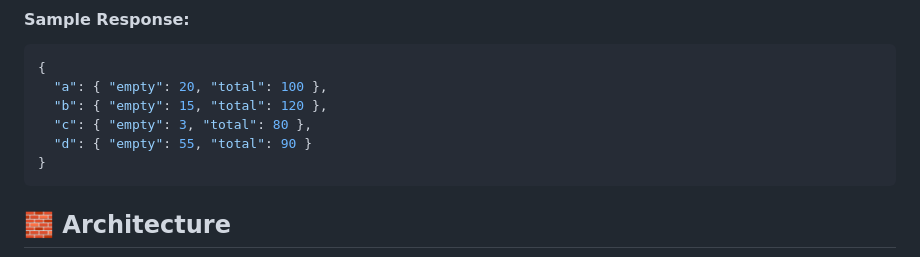
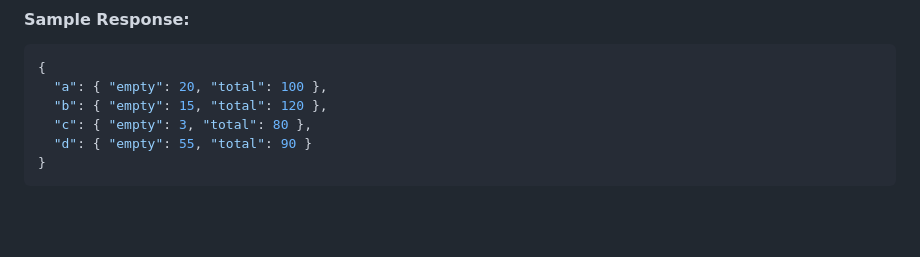
Before and after one commit to youssefibrahim258/Smart-Parking, a Markdown page: README.md, the part around one of its changes. Rendered like a GitHub page; blank space fills up the shorter version.

````diff
--- a/README.md
+++ b/README.md
@@ -242,5 +241,4 @@ curl -X POST "http://127.0.0.1:8000/status" -F "file=@frame.jpg"
   "d": { "empty": 55, "total": 90 }
 }
 ```
-## 🧱 Architecture
 
````
Also changed, not shown: other parts of README.md (+0 -11 lines).
